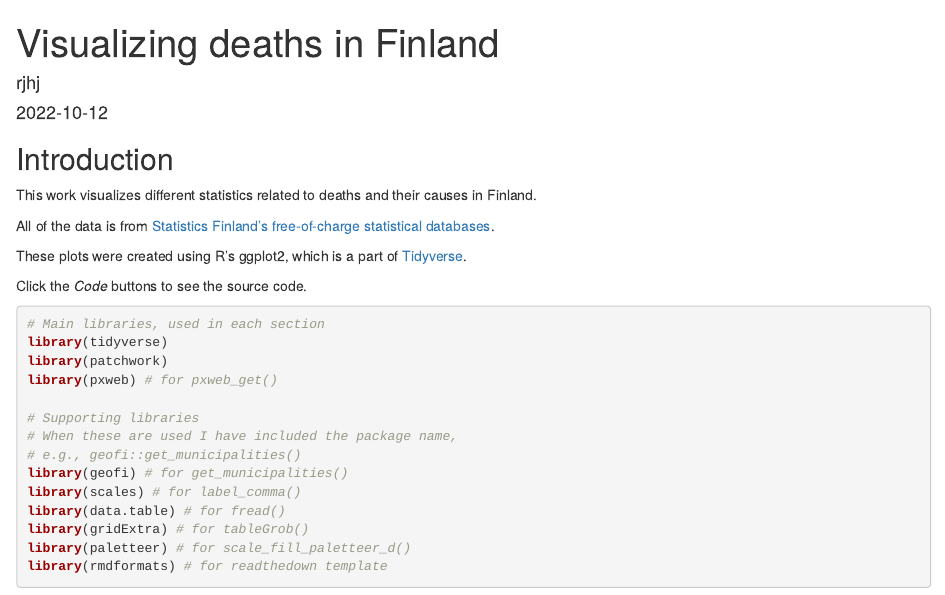
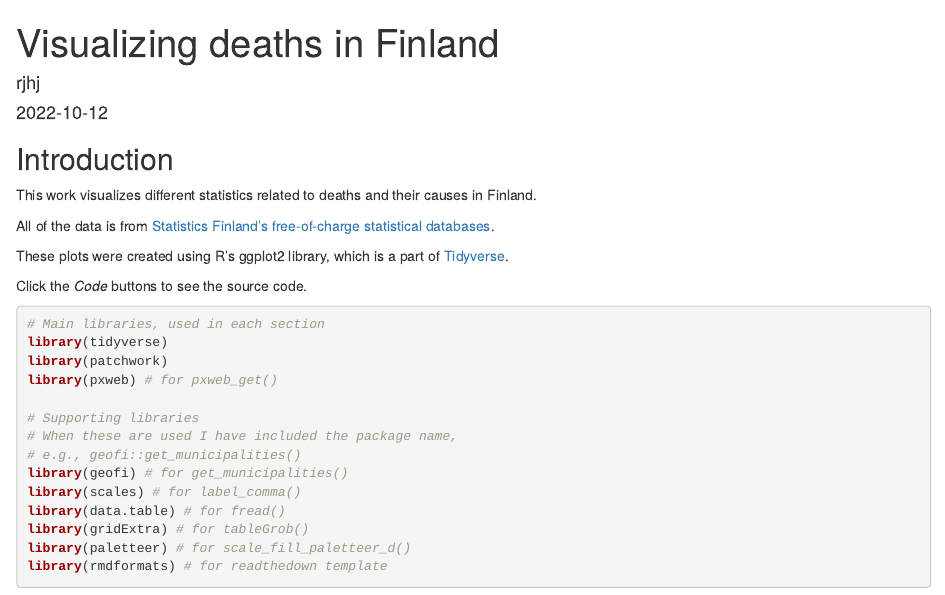
Before and after one commit to rjhj/deaths, an R Markdown document (index.Rmd): the page in a window 1100 px wide, from its top. Rendered offline with R 4.5, knitr and Pandoc, with nearby package versions; drawn as R Markdown's standard HTML page in place of the format the file asks for.

Commit message:
fix typos

```diff
--- a/index.Rmd
+++ b/index.Rmd
@@ -21,7 +21,7 @@
 
 All of the data is from [Statistics Finland's free-of-charge statistical databases](https://statfin.stat.fi/PxWeb/pxweb/en/StatFin/).
 
-These plots were created using R's ggplot2, which is a part of [Tidyverse](https://www.tidyverse.org/).
+These plots were created using R's ggplot2 library, which is a part of [Tidyverse](https://www.tidyverse.org/).
 
 Click the *Code* buttons to see the source code.
 
```
Also changed, not shown: deaths.R (+0 -1 lines).
